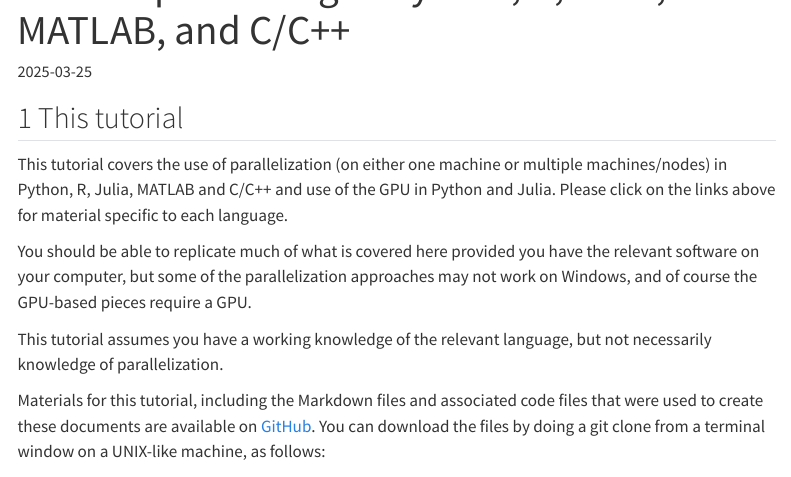
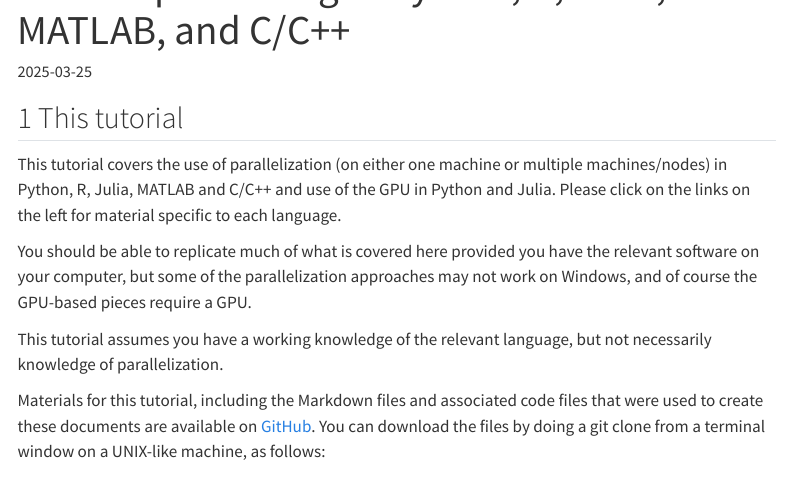
Before and after one commit to berkeley-scf/tutorial-parallelization, a Quarto document (index.qmd): the page in a window 1100 px wide, from 60 px down. Rendered offline with R 4.5, knitr and Pandoc in place of Quarto, with nearby package versions; menus at the side of the page are left out.

Commit message:
Fix reference to top menu.

```diff
--- a/index.qmd
+++ b/index.qmd
@@ -16,7 +16,7 @@ code-overflow: wrap
 
 ## 1 This tutorial
 
-This tutorial covers the use of parallelization (on either one machine or multiple machines/nodes) in Python, R, Julia, MATLAB and C/C++ and use of the GPU in Python and Julia. Please click on the links above for material specific to each language.
+This tutorial covers the use of parallelization (on either one machine or multiple machines/nodes) in Python, R, Julia, MATLAB and C/C++ and use of the GPU in Python and Julia. Please click on the links on the left for material specific to each language.
 
 You should be able to replicate much of what is covered here provided you have the relevant software on your computer, but some of the parallelization approaches may not work on Windows, and of course the GPU-based pieces require a GPU.
 
```
